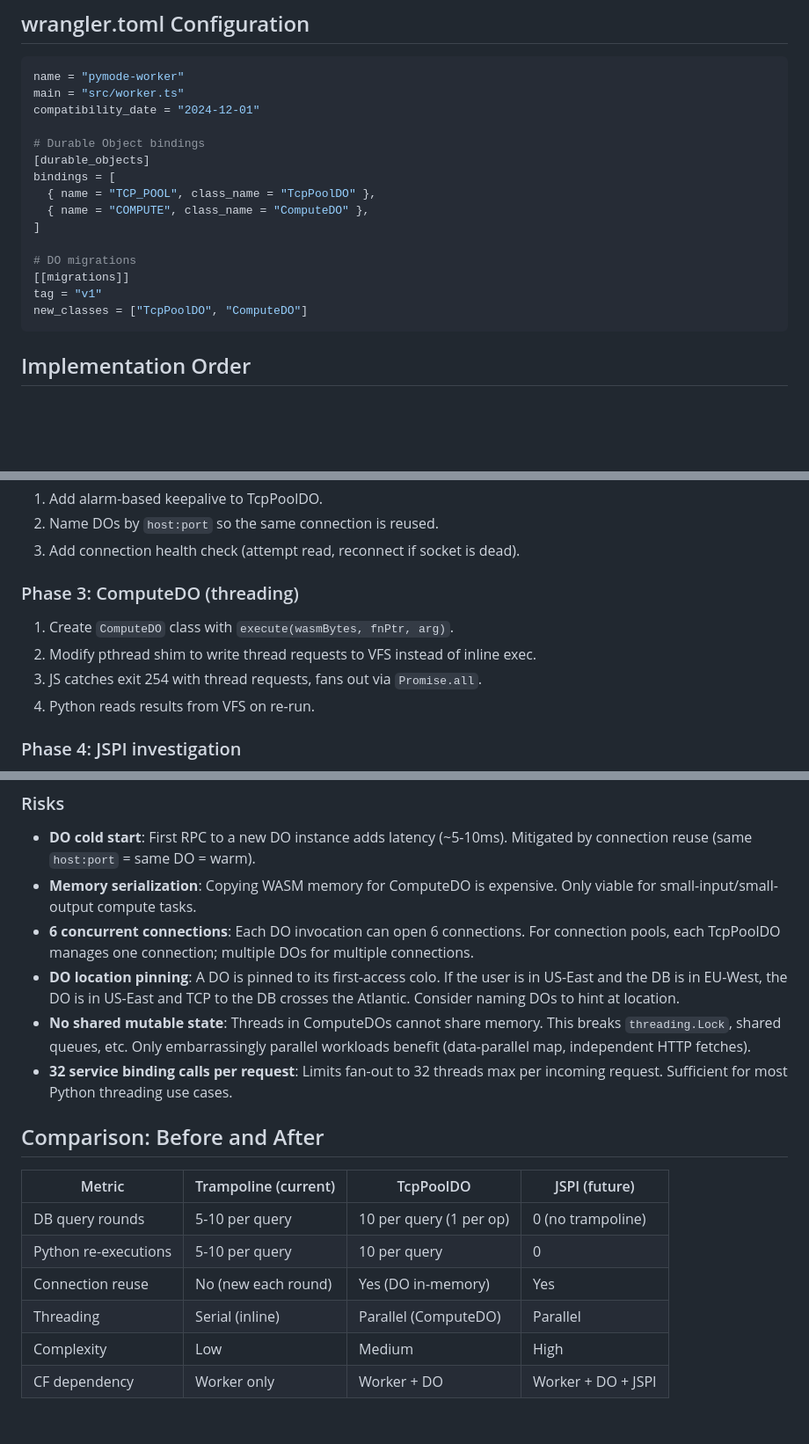
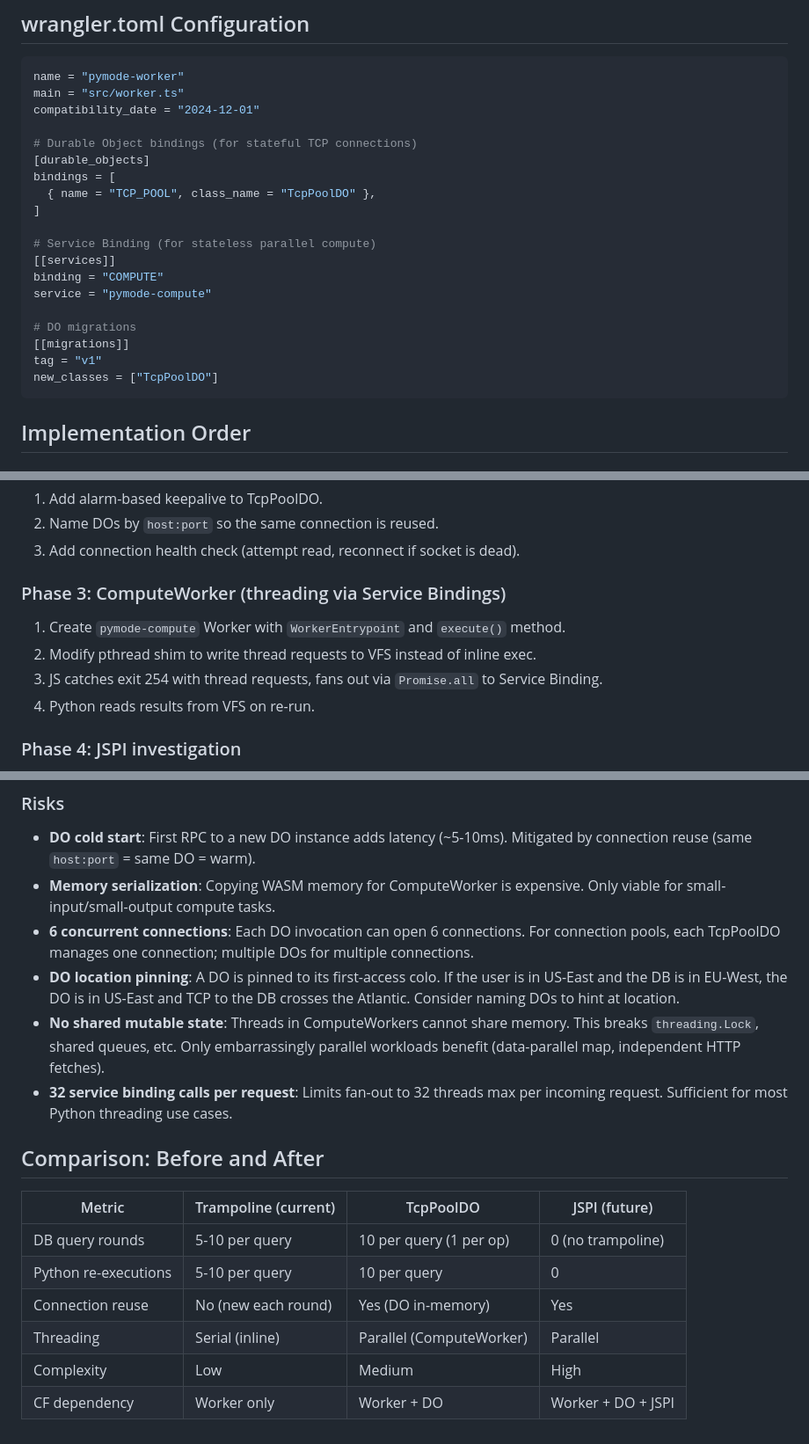
Before and after one commit to teamchong/pymode, a Markdown page: docs/design-do-architecture.md, 3 parts joined by grey strips. Shown at 88% size. GitHub-like rendering; blank space fills up the shorter version.

````diff
--- a/docs/design-do-architecture.md
+++ b/docs/design-do-architecture.md
@@ -476,17 +496,21 @@ name = "pymode-worker"
 main = "src/worker.ts"
 compatibility_date = "2024-12-01"
 
-# Durable Object bindings
+# Durable Object bindings (for stateful TCP connections)
 [durable_objects]
 bindings = [
   { name = "TCP_POOL", class_name = "TcpPoolDO" },
-  { name = "COMPUTE", class_name = "ComputeDO" },
 ]
+
+# Service Binding (for stateless parallel compute)
+[[services]]
+binding = "COMPUTE"
+service = "pymode-compute"
 
 # DO migrations
 [[migrations]]
 tag = "v1"
-new_classes = ["TcpPoolDO", "ComputeDO"]
+new_classes = ["TcpPoolDO"]
 ```
 
 ## Implementation Order
@@ -503,10 +527,10 @@ new_classes = ["TcpPoolDO", "ComputeDO"]
 2. Name DOs by `host:port` so the same connection is reused.
 3. Add connection health check (attempt read, reconnect if socket is dead).
 
-### Phase 3: ComputeDO (threading)
-1. Create `ComputeDO` class with `execute(wasmBytes, fnPtr, arg)`.
+### Phase 3: ComputeWorker (threading via Service Bindings)
+1. Create `pymode-compute` Worker with `WorkerEntrypoint` and `execute()` method.
 2. Modify pthread shim to write thread requests to VFS instead of inline exec.
-3. JS catches exit 254 with thread requests, fans out via `Promise.all`.
+3. JS catches exit 254 with thread requests, fans out via `Promise.all` to Service Binding.
 4. Python reads results from VFS on re-run.
 
 ### Phase 4: JSPI investigation
@@ -526,7 +550,7 @@ new_classes = ["TcpPoolDO", "ComputeDO"]
 ### Risks
 - **DO cold start**: First RPC to a new DO instance adds latency (~5-10ms).
   Mitigated by connection reuse (same `host:port` = same DO = warm).
-- **Memory serialization**: Copying WASM memory for ComputeDO is expensive.
+- **Memory serialization**: Copying WASM memory for ComputeWorker is expensive.
   Only viable for small-input/small-output compute tasks.
 - **6 concurrent connections**: Each DO invocation can open 6 connections.
   For connection pools, each TcpPoolDO manages one connection; multiple DOs
@@ -534,7 +558,7 @@ new_classes = ["TcpPoolDO", "ComputeDO"]
 - **DO location pinning**: A DO is pinned to its first-access colo. If the
   user is in US-East and the DB is in EU-West, the DO is in US-East and TCP
   to the DB crosses the Atlantic. Consider naming DOs to hint at location.
-- **No shared mutable state**: Threads in ComputeDOs cannot share memory.
+- **No shared mutable state**: Threads in ComputeWorkers cannot share memory.
   This breaks `threading.Lock`, shared queues, etc. Only embarrassingly
   parallel workloads benefit (data-parallel map, independent HTTP fetches).
 - **32 service binding calls per request**: Limits fan-out to 32 threads max
@@ -547,6 +571,6 @@ new_classes = ["TcpPoolDO", "ComputeDO"]
 | DB query rounds | 5-10 per query | 10 per query (1 per op) | 0 (no trampoline) |
 | Python re-executions | 5-10 per query | 10 per query | 0 |
 | Connection reuse | No (new each round) | Yes (DO in-memory) | Yes |
-| Threading | Serial (inline) | Parallel (ComputeDO) | Parallel |
+| Threading | Serial (inline) | Parallel (ComputeWorker) | Parallel |
 | Complexity | Low | Medium | High |
 | CF dependency | Worker only | Worker + DO | Worker + DO + JSPI |
````
Also changed, not shown: other parts of docs/design-do-architecture.md (+38 -18 lines).
